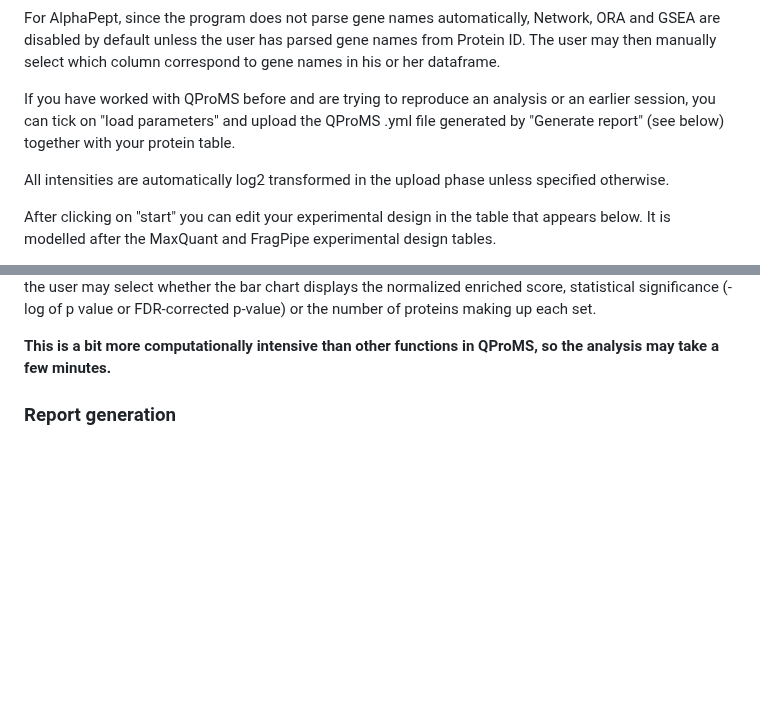
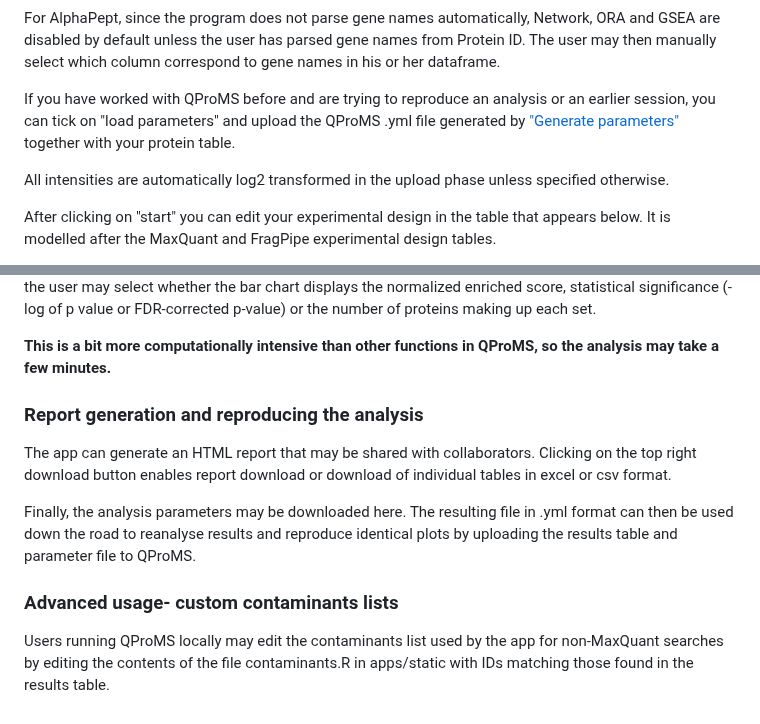
Before and after one commit to ieoresearch/QProMS, a Markdown page: Readme.md, 2 parts joined by grey strips. GitHub-like rendering; blank space fills up the shorter version.

Commit message:
latest version

```diff
--- a/Readme.md
+++ b/Readme.md
@@ -52,7 +52,7 @@ Select the organism of your data and and click on "start". If your organism is n
 
 For AlphaPept, since the program does not parse gene names automatically, Network, ORA and GSEA are disabled by default unless the user has parsed gene names from Protein ID. The user may then manually select which column correspond to gene names in his or her dataframe.
 
-If you have worked with QProMS before and are trying to reproduce an analysis or an earlier session, you can tick on "load parameters" and upload the QProMS .yml file generated by "Generate report" (see below) together with your protein table.
+If you have worked with QProMS before and are trying to reproduce an analysis or an earlier session, you can tick on "load parameters" and upload the QProMS .yml file generated by ["Generate parameters"]() together with your protein table.
 
 All intensities are automatically log2 transformed in the upload phase unless specified otherwise.
 
@@ -182,4 +182,13 @@ The user may define the level of significance (Alpha) and the FDR correction met
 **This is a bit more computationally intensive than other functions in QProMS, so the analysis may take a few minutes.**
 
 
-### Report generation
+### Report generation and reproducing the analysis
+
+The app can generate an HTML report that may be shared with collaborators. Clicking on the top right download button enables report download or download of individual tables in excel or csv format.
+
+Finally, the analysis parameters may be downloaded here. The resulting file in .yml format can then be used down the road to reanalyse results and reproduce identical plots by uploading the results table and parameter file to QProMS.
+
+
+### Advanced usage- custom contaminants lists
+
+Users running QProMS locally may edit the contaminants list used by the app for non-MaxQuant searches by editing the contents of the file contaminants.R in apps/static with IDs matching those found in the results table.
```
